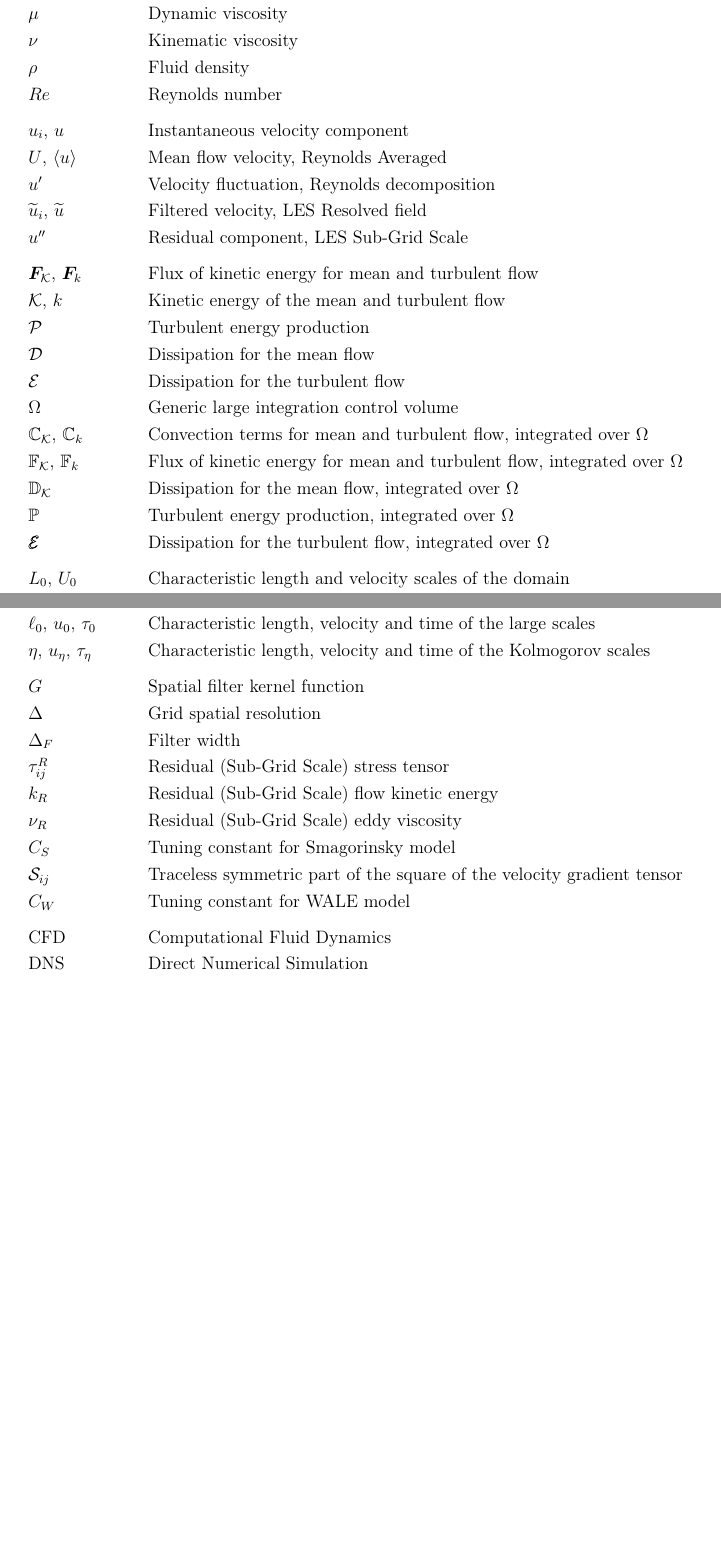
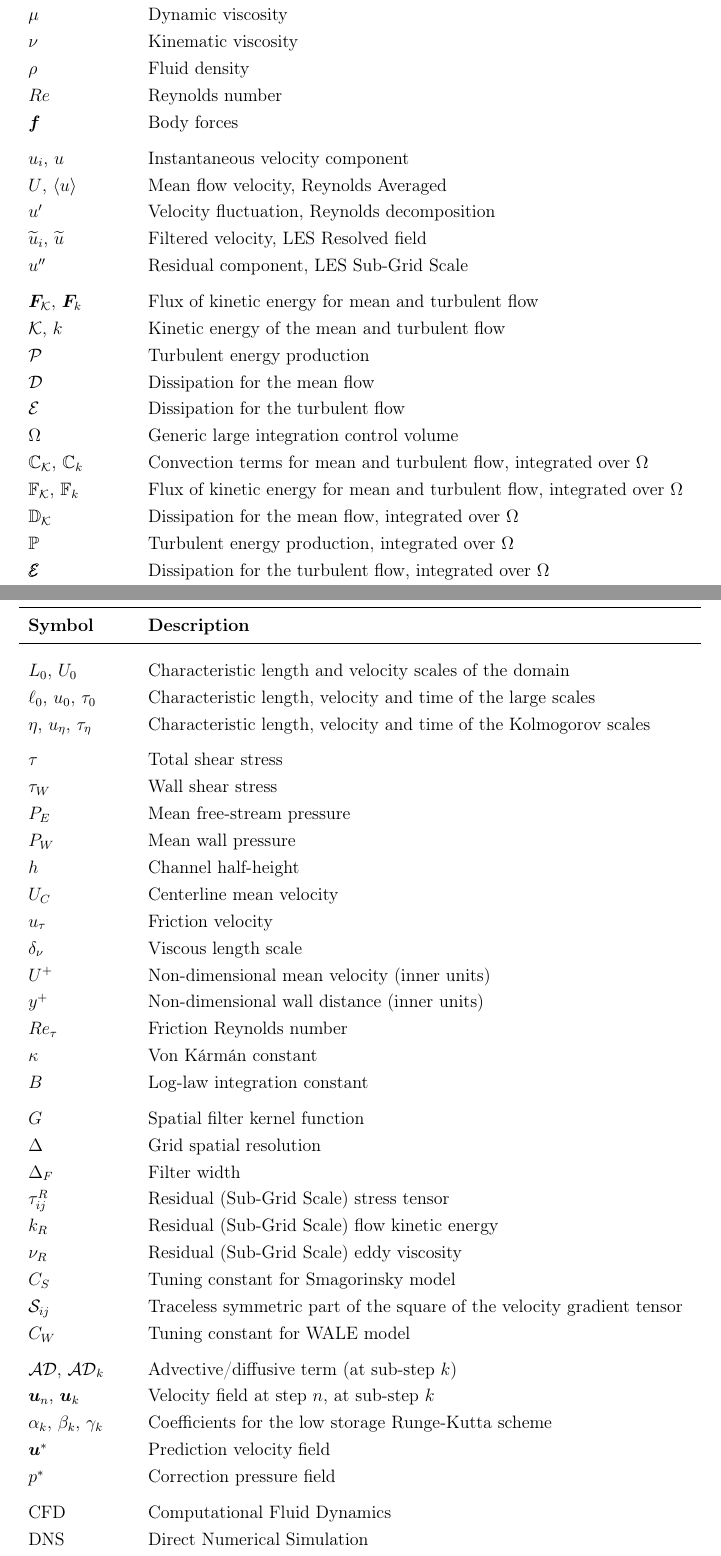
Before and after one commit to emanuele-cason/master-thesis, a LaTeX thesis (main.tex): two parts of pages 6 and 7 of 42, joined at a grey line, cut so that both start at the same text, the shorter picture padded with empty space. Compiled offline with pdfLaTeX.

Commit message:
Nomenclature table updated.

```diff
--- a/main.tex
+++ b/main.tex
@@ -199,6 +199,7 @@ In the current work, the implementation of an adaptive wall modeling approach is
 	$\nu$                                        & Kinematic viscosity                                                          \\
 	$\rho$                                       & Fluid density                                                                \\
 	$Re$                                         & Reynolds number                                                              \\
+	$\bm{f}$									 & Body forces\\
 
 	% RANS/LES decompositions
 	\addlinespace
@@ -228,6 +229,22 @@ In the current work, the implementation of an adaptive wall modeling approach is
 	$\ell_0$, $u_0$, $\tau_0$                    & Characteristic length, velocity and time of the large scales                 \\
 	$\eta$, $u_\eta$, $\tau_\eta$                & Characteristic length, velocity and time of the Kolmogorov scales            \\
 
+	% Wall bounded flows
+	\addlinespace
+	$\tau$                                       & Total shear stress \\
+	$\tau_W$                                     & Wall shear stress \\
+    $P_E$		                                 & Mean free-stream pressure \\
+    $P_W$                                        & Mean wall pressure \\
+	$h$                                          & Channel half-height \\
+    $U_C$                                        & Centerline mean velocity \\
+    $u_\tau$                                     & Friction velocity \\
+    $\delta_\nu$                                 & Viscous length scale \\
+    $U^+$                                        & Non-dimensional mean velocity (inner units) \\
+	$y^+$                                        & Non-dimensional wall distance (inner units) \\
+    $Re_\tau$                                    & Friction Reynolds number \\
+    $\kappa$                                     & Von Kármán constant \\
+    $B$                                          & Log-law integration constant \\
+
 	% LES
 	\addlinespace
 	$G$                                          & Spatial filter kernel function                                               \\
@@ -239,6 +256,15 @@ In the current work, the implementation of an adaptive wall modeling approach is
 	$C_S$                                        & Tuning constant for Smagorinsky model                                        \\
 	$\mathcal{S}_{ij}$                           & Traceless symmetric part of the square of the velocity gradient tensor       \\
 	$C_W$                                        & Tuning constant for WALE model                                               \\
+
+	% Numerical framework
+	\addlinespace
+	$\mathcal{AD}$, $\mathcal{AD}_k$			 & Advective/diffusive term (at sub-step $k$)\\
+	$\bm{u}_n$, $\bm{u}_k$						 & Velocity field at step $n$, at sub-step $k$\\
+	$\alpha_k$, $\beta_k$, $\gamma_k$			 & Coefficients for the low storage Runge-Kutta scheme\\
+	$\bm{u}^*$ 								 & Prediction velocity field\\
+	$p^*$										 & Correction pressure field\\
+
 
 	% Acronyms
 	\addlinespace
```
Also changed, not shown: main.pdf, main.tex (38 more changed lines).
